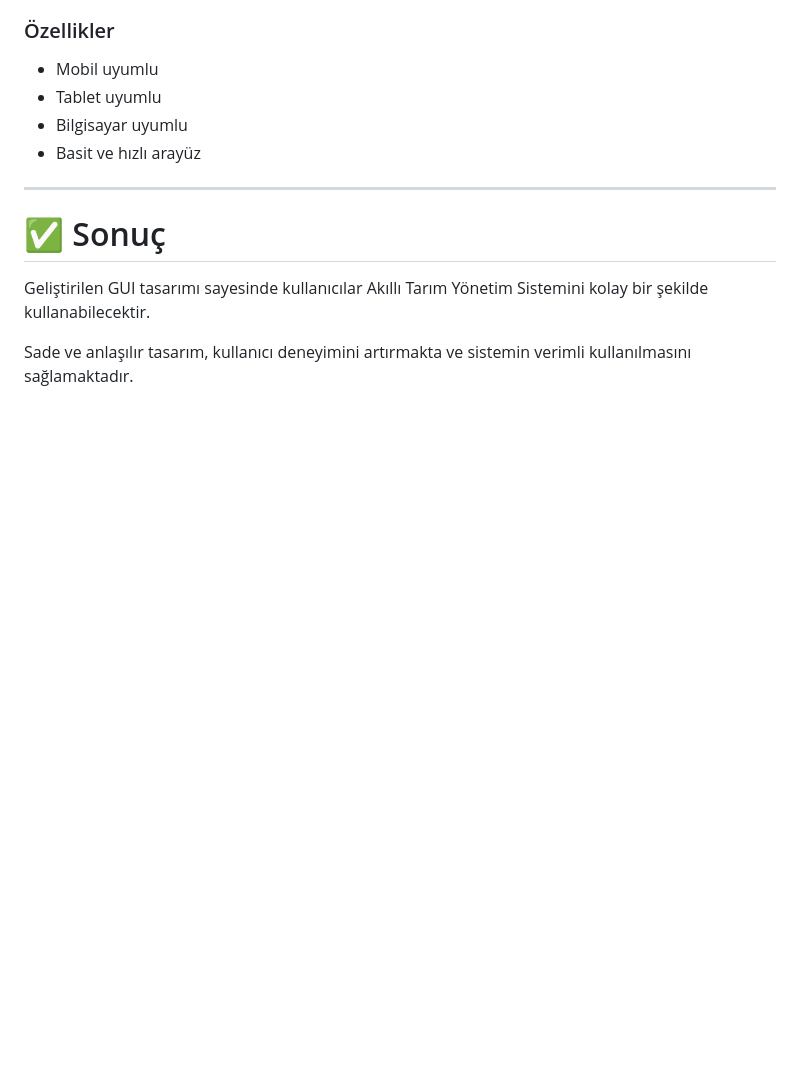
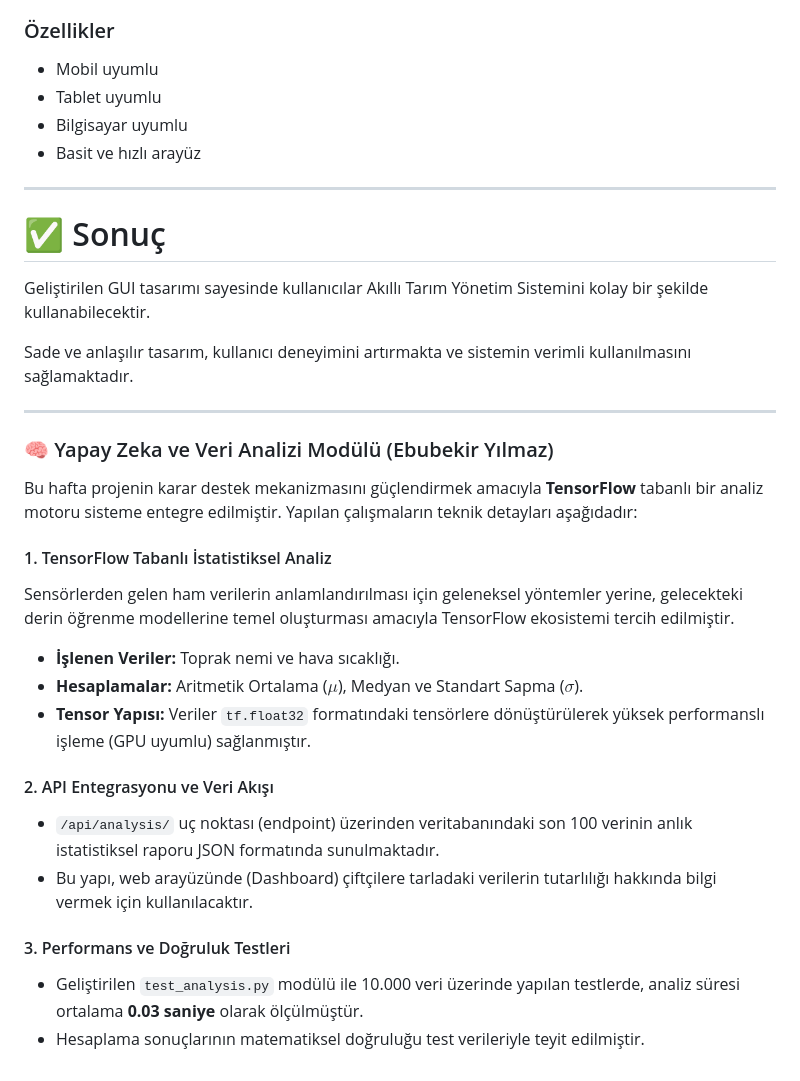
Before and after one commit to 250542020-hub/syntax-error-savunuculari, a Markdown page: projeakisi.md, the part around the change. Rendered like a GitHub page; blank space fills up the shorter version.

```diff
--- a/projeakisi.md
+++ b/projeakisi.md
@@ -818,3 +818,22 @@ Arayüz mobil ve bilgisayar uyumlu olacak şekilde tasarlanmıştır.
 Geliştirilen GUI tasarımı sayesinde kullanıcılar Akıllı Tarım Yönetim Sistemini kolay bir şekilde kullanabilecektir.
 
 Sade ve anlaşılır tasarım, kullanıcı deneyimini artırmakta ve sistemin verimli kullanılmasını sağlamaktadır.
+
+---
+### 🧠 Yapay Zeka ve Veri Analizi Modülü (Ebubekir Yılmaz)
+
+Bu hafta projenin karar destek mekanizmasını güçlendirmek amacıyla **TensorFlow** tabanlı bir analiz motoru sisteme entegre edilmiştir. Yapılan çalışmaların teknik detayları aşağıdadır:
+
+#### 1. TensorFlow Tabanlı İstatistiksel Analiz
+Sensörlerden gelen ham verilerin anlamlandırılması için geleneksel yöntemler yerine, gelecekteki derin öğrenme modellerine temel oluşturması amacıyla TensorFlow ekosistemi tercih edilmiştir.
+- **İşlenen Veriler:** Toprak nemi ve hava sıcaklığı.
+- **Hesaplamalar:** Aritmetik Ortalama ($\mu$), Medyan ve Standart Sapma ($\sigma$).
+- **Tensor Yapısı:** Veriler `tf.float32` formatındaki tensörlere dönüştürülerek yüksek performanslı işleme (GPU uyumlu) sağlanmıştır.
+
+#### 2. API Entegrasyonu ve Veri Akışı
+- `/api/analysis/` uç noktası (endpoint) üzerinden veritabanındaki son 100 verinin anlık istatistiksel raporu JSON formatında sunulmaktadır.
+- Bu yapı, web arayüzünde (Dashboard) çiftçilere tarladaki verilerin tutarlılığı hakkında bilgi vermek için kullanılacaktır.
+
+#### 3. Performans ve Doğruluk Testleri
+- Geliştirilen `test_analysis.py` modülü ile 10.000 veri üzerinde yapılan testlerde, analiz süresi ortalama **0.03 saniye** olarak ölçülmüştür.
+- Hesaplama sonuçlarının matematiksel doğruluğu test verileriyle teyit edilmiştir.
```
